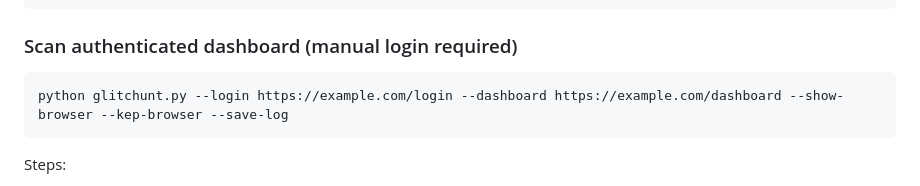
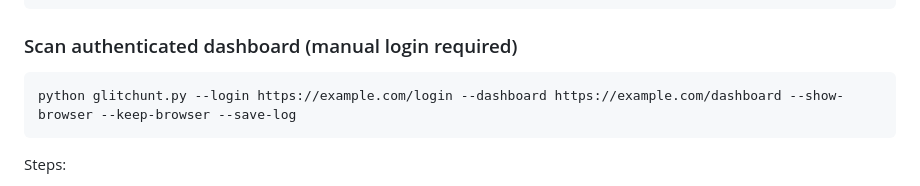
Before and after one commit to tegal1337/glitchunt, a Markdown page: README.md, the part around the change. Drawn GitHub-style.

````diff
--- a/README.md
+++ b/README.md
@@ -41,7 +41,7 @@ python glitchunt.py --single-url https://example.com/page.html --show-browser --
 ### Scan authenticated dashboard (manual login required)
 
 ```bash
-python glitchunt.py --login https://example.com/login --dashboard https://example.com/dashboard --show-browser --kep-browser --save-log
+python glitchunt.py --login https://example.com/login --dashboard https://example.com/dashboard --show-browser --keep-browser --save-log
 ```
 
 Steps:
````
